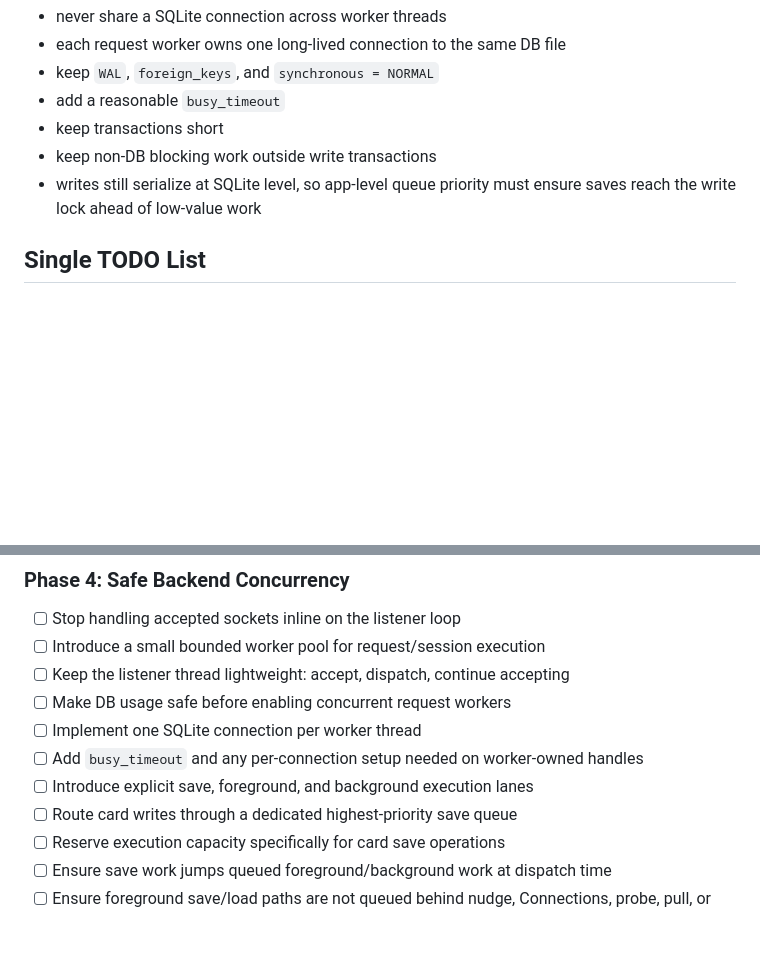
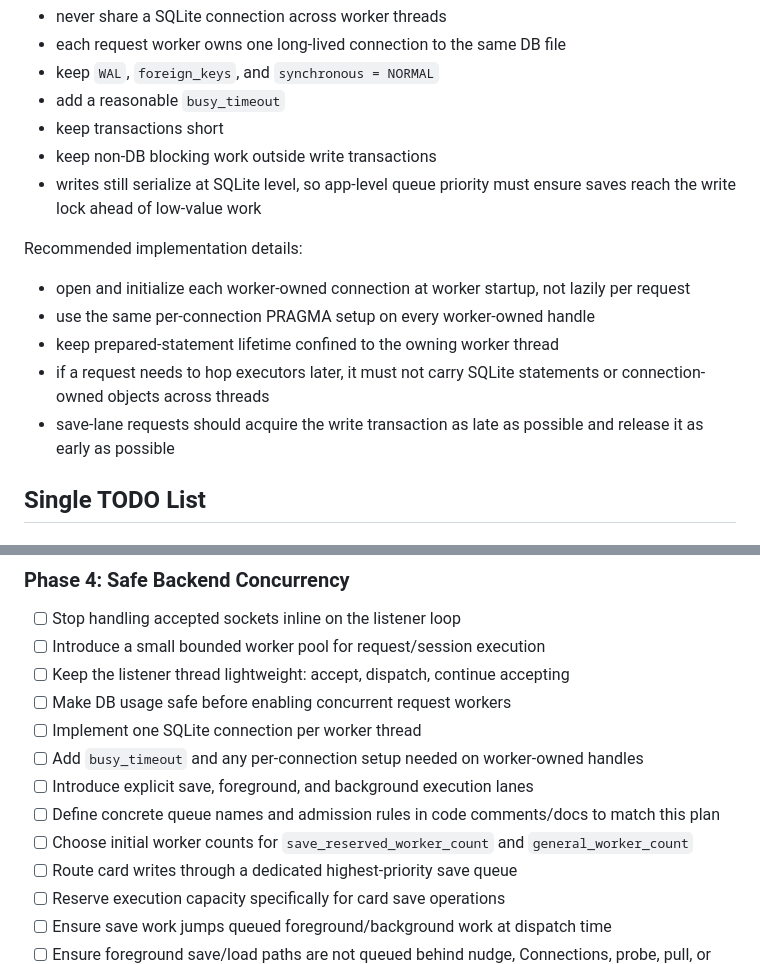
Before and after one commit to HolderTeam/holder-daemon, a Markdown page: docs/ASYNC_PLAN.md, 2 parts joined by grey strips. GitHub-like rendering; blank space fills up the shorter version.

```diff
--- a/docs/ASYNC_PLAN.md
+++ b/docs/ASYNC_PLAN.md
@@ -225,6 +262,14 @@ Rules for this strategy:
 - keep non-DB blocking work outside write transactions
 - writes still serialize at SQLite level, so app-level queue priority must ensure saves reach the write lock ahead of low-value work
 
+Recommended implementation details:
+
+- open and initialize each worker-owned connection at worker startup, not lazily per request
+- use the same per-connection PRAGMA setup on every worker-owned handle
+- keep prepared-statement lifetime confined to the owning worker thread
+- if a request needs to hop executors later, it must not carry SQLite statements or connection-owned objects across threads
+- save-lane requests should acquire the write transaction as late as possible and release it as early as possible
+
 ## Single TODO List
 
 ### Phase 1: Frontend Burst Containment
@@ -266,6 +311,8 @@ Rules for this strategy:
 - [ ] Implement one SQLite connection per worker thread
 - [ ] Add `busy_timeout` and any per-connection setup needed on worker-owned handles
 - [ ] Introduce explicit save, foreground, and background execution lanes
+- [ ] Define concrete queue names and admission rules in code comments/docs to match this plan
+- [ ] Choose initial worker counts for `save_reserved_worker_count` and `general_worker_count`
 - [ ] Route card writes through a dedicated highest-priority save queue
 - [ ] Reserve execution capacity specifically for card save operations
 - [ ] Ensure save work jumps queued foreground/background work at dispatch time
```
Also changed, not shown: other parts of docs/ASYNC_PLAN.md (+37 -0 lines).
